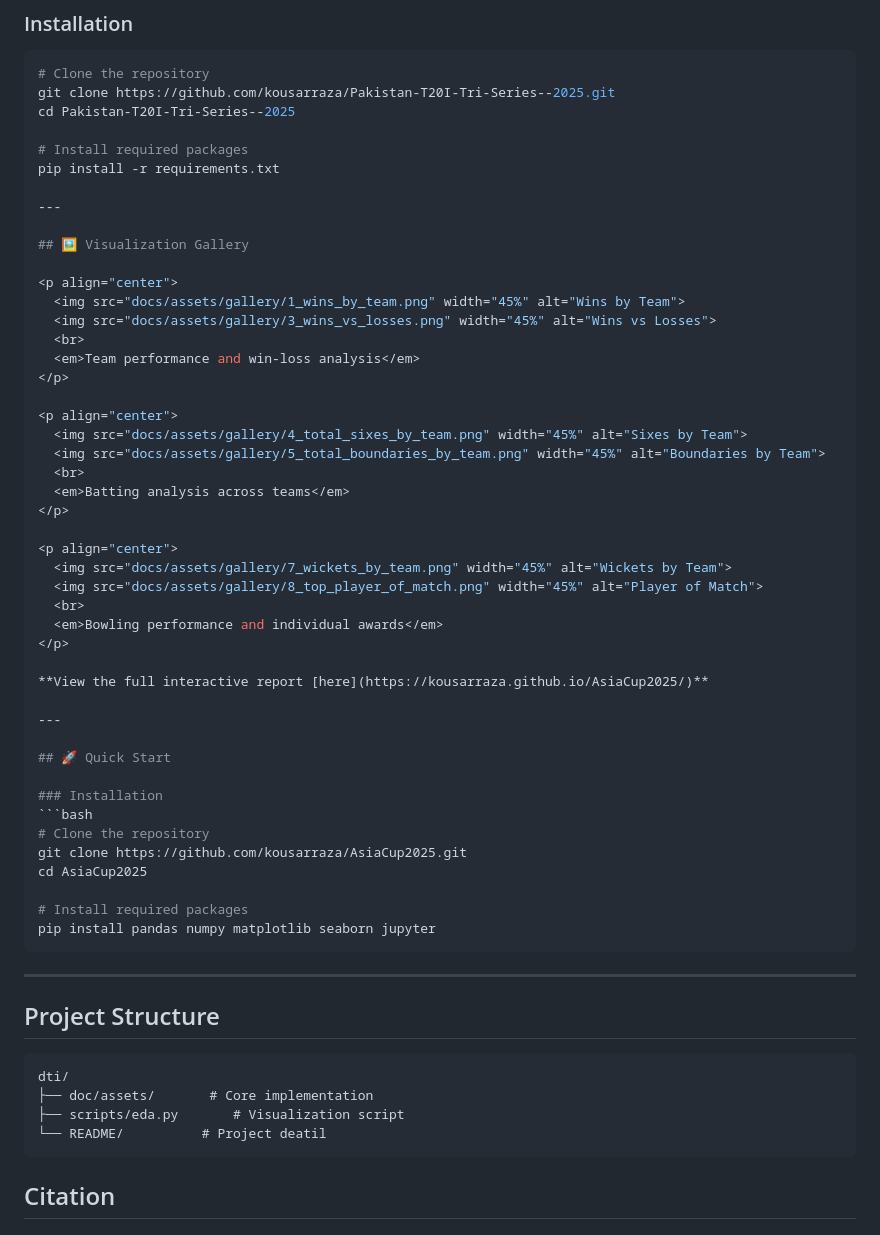
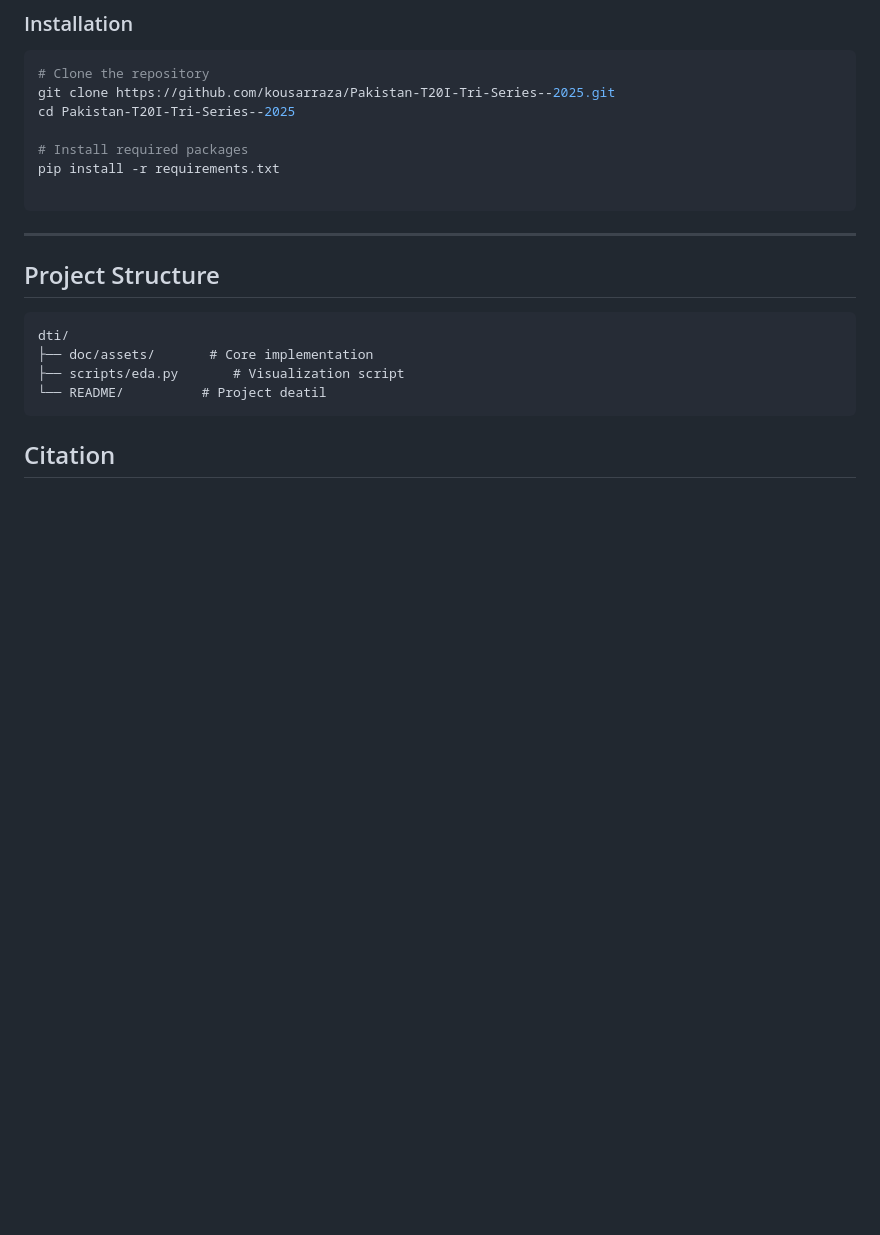
Before and after one commit to kousarraza/Pakistan-T20I-Tri-Series--2025, a Markdown page: README.md, the part around the change. GitHub-like rendering; blank space fills up the shorter version.

````diff
--- a/README.md
+++ b/README.md
@@ -138,45 +138,6 @@ cd Pakistan-T20I-Tri-Series--2025
 # Install required packages
 pip install -r requirements.txt
 
----
-
-## 🖼️ Visualization Gallery
-
-<p align="center">
-  <img src="docs/assets/gallery/1_wins_by_team.png" width="45%" alt="Wins by Team">
-  <img src="docs/assets/gallery/3_wins_vs_losses.png" width="45%" alt="Wins vs Losses">
-  <br>
-  <em>Team performance and win-loss analysis</em>
-</p>
-
-<p align="center">
-  <img src="docs/assets/gallery/4_total_sixes_by_team.png" width="45%" alt="Sixes by Team">
-  <img src="docs/assets/gallery/5_total_boundaries_by_team.png" width="45%" alt="Boundaries by Team">
-  <br>
-  <em>Batting analysis across teams</em>
-</p>
-
-<p align="center">
-  <img src="docs/assets/gallery/7_wickets_by_team.png" width="45%" alt="Wickets by Team">
-  <img src="docs/assets/gallery/8_top_player_of_match.png" width="45%" alt="Player of Match">
-  <br>
-  <em>Bowling performance and individual awards</em>
-</p>
-
-**View the full interactive report [here](https://kousarraza.github.io/AsiaCup2025/)**
-
----
-
-## 🚀 Quick Start
-
-### Installation
-```bash
-# Clone the repository
-git clone https://github.com/kousarraza/AsiaCup2025.git
-cd AsiaCup2025
-
-# Install required packages
-pip install pandas numpy matplotlib seaborn jupyter
 ```
 
 ---
````
